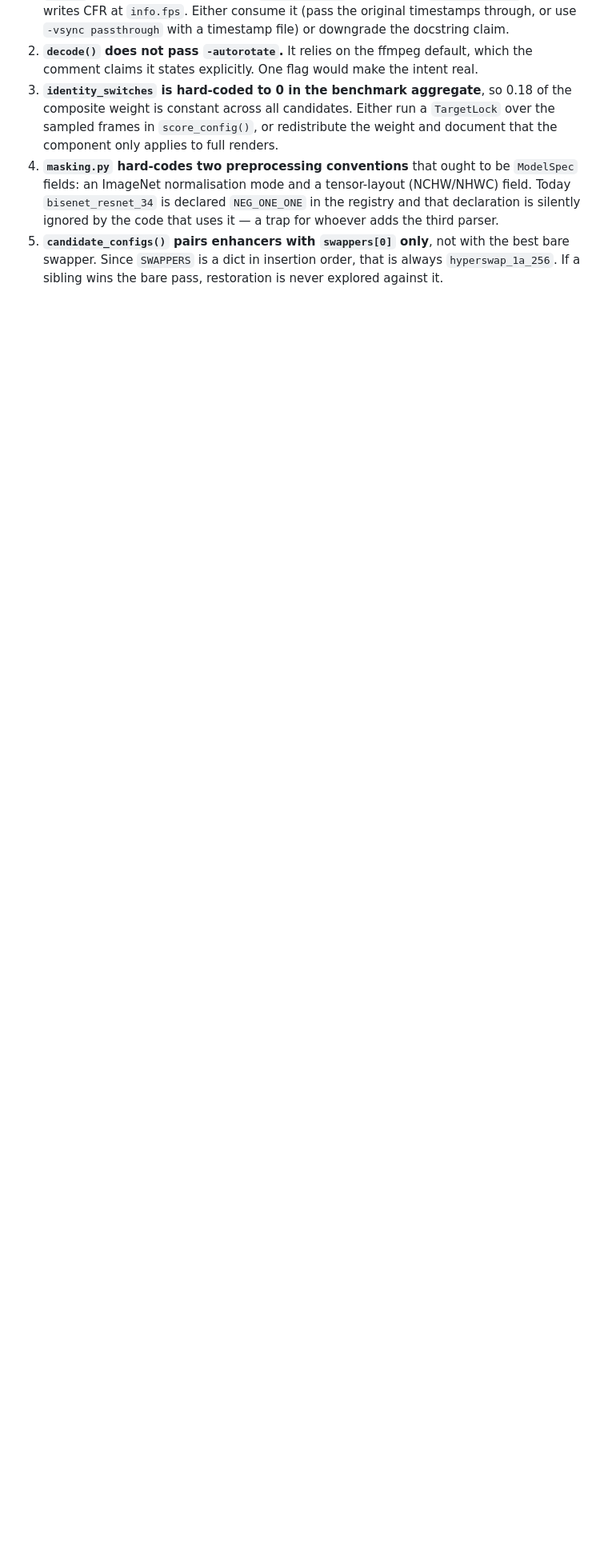
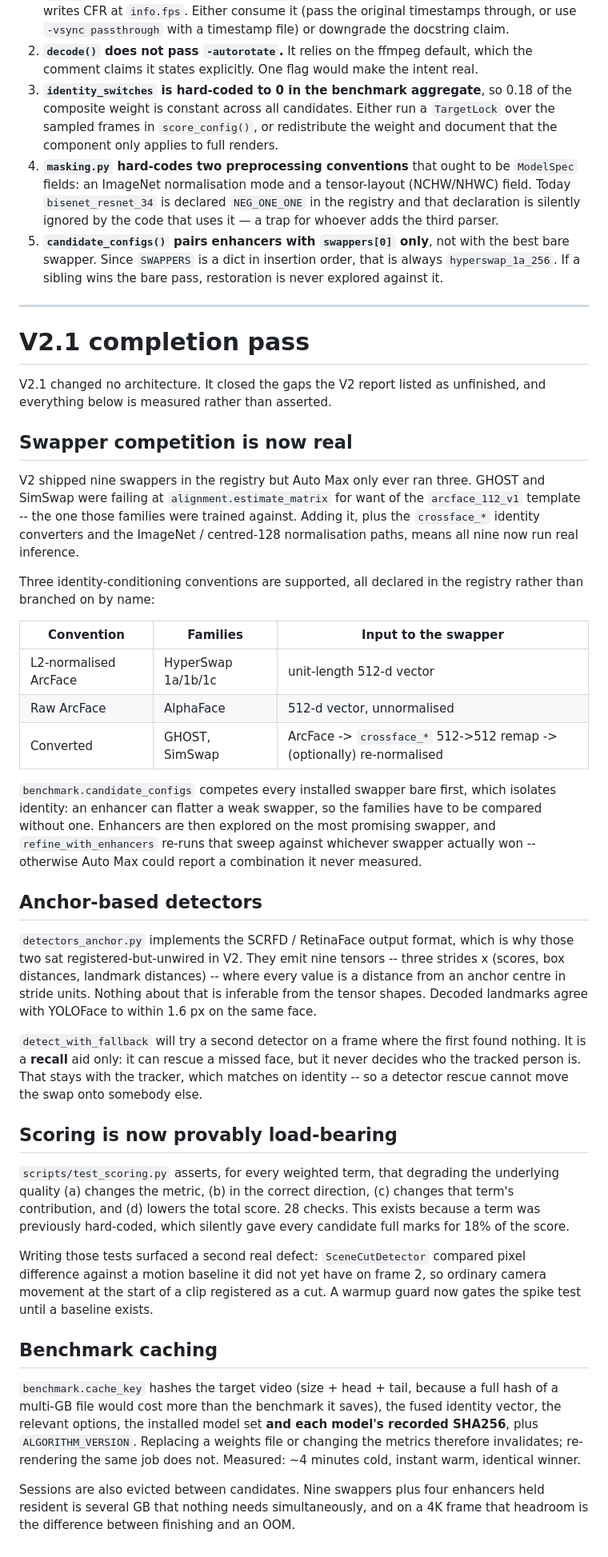
Before and after one commit to CheePheng/personal_video, a Markdown page: docs/V2_ARCHITECTURE.md, the part around the change. Shown at 80% size. Rendered like a GitHub page; blank space fills up the shorter version.

Commit message:
docs: V2.1 completion pass in the architecture doc
Co-Authored-By: Claude Opus 5 (1M context) <noreply@anthropic.com>

```diff
--- a/docs/V2_ARCHITECTURE.md
+++ b/docs/V2_ARCHITECTURE.md
@@ -1055,3 +1055,75 @@ Collected from the gaps noted above, all verified against the code:
    the best bare swapper. Since `SWAPPERS` is a dict in insertion order, that is
    always `hyperswap_1a_256`. If a sibling wins the bare pass, restoration is
    never explored against it.
+
+---
+
+# V2.1 completion pass
+
+V2.1 changed no architecture. It closed the gaps the V2 report listed as
+unfinished, and everything below is measured rather than asserted.
+
+## Swapper competition is now real
+
+V2 shipped nine swappers in the registry but Auto Max only ever ran three.
+GHOST and SimSwap were failing at `alignment.estimate_matrix` for want of the
+`arcface_112_v1` template -- the one those families were trained against.
+Adding it, plus the `crossface_*` identity converters and the ImageNet /
+centred-128 normalisation paths, means all nine now run real inference.
+
+Three identity-conditioning conventions are supported, all declared in the
+registry rather than branched on by name:
+
+| Convention | Families | Input to the swapper |
+|---|---|---|
+| L2-normalised ArcFace | HyperSwap 1a/1b/1c | unit-length 512-d vector |
+| Raw ArcFace | AlphaFace | 512-d vector, unnormalised |
+| Converted | GHOST, SimSwap | ArcFace -> `crossface_*` 512->512 remap -> (optionally) re-normalised |
+
+`benchmark.candidate_configs` competes every installed swapper bare first,
+which isolates identity: an enhancer can flatter a weak swapper, so the
+families have to be compared without one. Enhancers are then explored on the
+most promising swapper, and `refine_with_enhancers` re-runs that sweep against
+whichever swapper actually won -- otherwise Auto Max could report a
+combination it never measured.
+
+## Anchor-based detectors
+
+`detectors_anchor.py` implements the SCRFD / RetinaFace output format, which
+is why those two sat registered-but-unwired in V2. They emit nine tensors --
+three strides x (scores, box distances, landmark distances) -- where every
+value is a distance from an anchor centre in stride units. Nothing about that
+is inferable from the tensor shapes. Decoded landmarks agree with YOLOFace to
+within 1.6 px on the same face.
+
+`detect_with_fallback` will try a second detector on a frame where the first
+found nothing. It is a **recall** aid only: it can rescue a missed face, but
+it never decides who the tracked person is. That stays with the tracker, which
+matches on identity -- so a detector rescue cannot move the swap onto somebody
+else.
+
+## Scoring is now provably load-bearing
+
+`scripts/test_scoring.py` asserts, for every weighted term, that degrading the
+underlying quality (a) changes the metric, (b) in the correct direction,
+(c) changes that term's contribution, and (d) lowers the total score. 28
+checks. This exists because a term was previously hard-coded, which silently
+gave every candidate full marks for 18% of the score.
+
+Writing those tests surfaced a second real defect: `SceneCutDetector` compared
+pixel difference against a motion baseline it did not yet have on frame 2, so
+ordinary camera movement at the start of a clip registered as a cut. A warmup
+guard now gates the spike test until a baseline exists.
+
+## Benchmark caching
+
+`benchmark.cache_key` hashes the target video (size + head + tail, because a
+full hash of a multi-GB file would cost more than the benchmark it saves), the
+fused identity vector, the relevant options, the installed model set **and
+each model's recorded SHA256**, plus `ALGORITHM_VERSION`. Replacing a weights
+file or changing the metrics therefore invalidates; re-rendering the same job
+does not. Measured: ~4 minutes cold, instant warm, identical winner.
+
+Sessions are also evicted between candidates. Nine swappers plus four
+enhancers held resident is several GB that nothing needs simultaneously, and
+on a 4K frame that headroom is the difference between finishing and an OOM.
```
